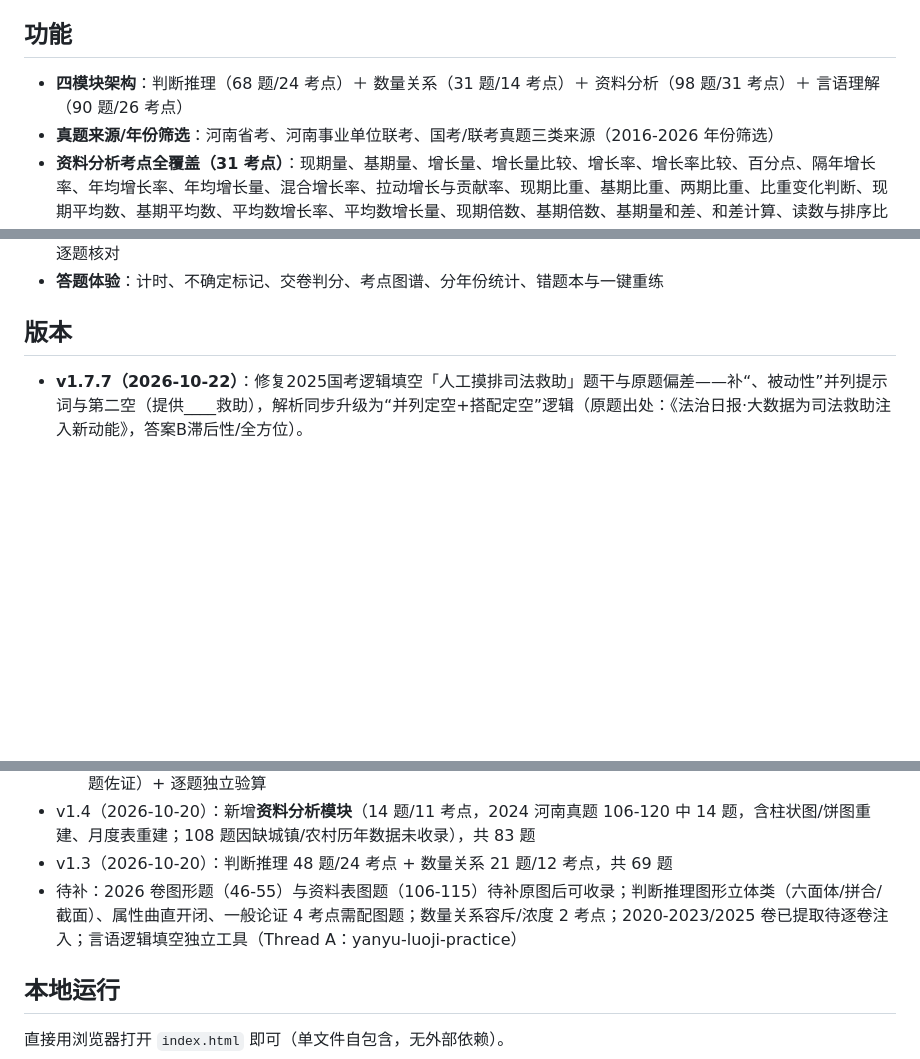
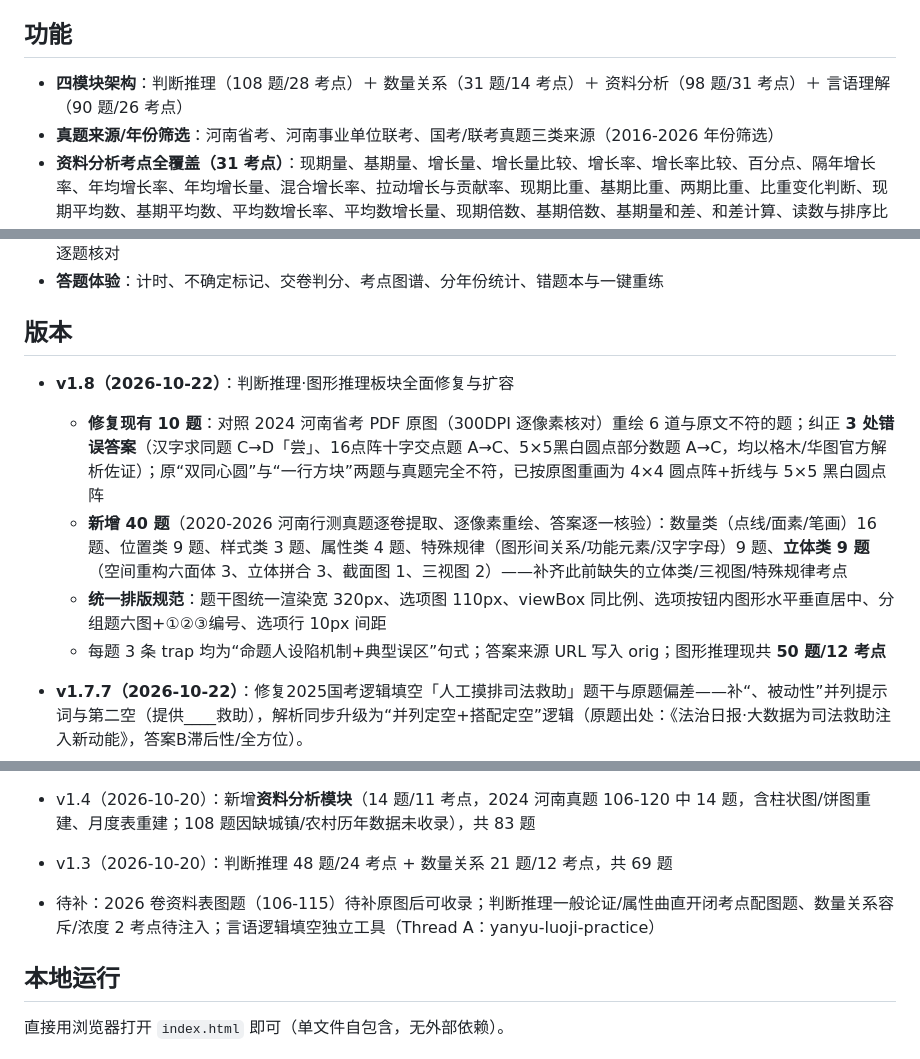
Before and after one commit to 951367983/xingce-zhenti-practice, a Markdown page: README.md, 3 parts joined by grey strips. Drawn GitHub-style; blank space fills up the shorter version.

Commit message:
v1.8 README 同步（图形推理全量修复）

```diff
--- a/README.md
+++ b/README.md
@@ -6,7 +6,7 @@
 
 ## 功能
 
-- **四模块架构**：判断推理（68 题/24 考点）＋ 数量关系（31 题/14 考点）＋ 资料分析（98 题/31 考点）＋ 言语理解（90 题/26 考点）
+- **四模块架构**：判断推理（108 题/28 考点）＋ 数量关系（31 题/14 考点）＋ 资料分析（98 题/31 考点）＋ 言语理解（90 题/26 考点）
 - **真题来源/年份筛选**：河南省考、河南事业单位联考、国考/联考真题三类来源（2016-2026 年份筛选）
 - **资料分析考点全覆盖（31 考点）**：现期量、基期量、增长量、增长量比较、增长率、增长率比较、百分点、隔年增长率、年均增长率、年均增长量、混合增长率、拉动增长与贡献率、现期比重、基期比重、两期比重、比重变化判断、现期平均数、基期平均数、平均数增长率、平均数增长量、现期倍数、基期倍数、基期量和差、和差计算、读数与排序比较、倍数与比值、增长率计算、增长量计算、基期量计算、比重比较、综合推断（推出几项）
 - **言语理解 26 考点**：语境对应（关键词定位/中心话题/解释说明）、逻辑关联（反义/并列/递进/因果/条件）、多对一全匹配验证、成语辨析（本义/拆分/感情色彩/语义轻重）、实词辨析（语义侧重/搭配对象/程度范围）、选项呼应自洽性、主体视角角色对应、目的/结果/措施区分、比喻/修辞对应、高频复现词统计、语句衔接承上启下、常识/背景对应、标点/符号提示、语句排序首句与捆绑、细节判断六类偷换
@@ -15,6 +15,12 @@
 - **答题体验**：计时、不确定标记、交卷判分、考点图谱、分年份统计、错题本与一键重练
 
 ## 版本
+
+- **v1.8（2026-10-22）**：判断推理·图形推理板块全面修复与扩容
+  - **修复现有 10 题**：对照 2024 河南省考 PDF 原图（300DPI 逐像素核对）重绘 6 道与原文不符的题；纠正 **3 处错误答案**（汉字求同题 C→D「尝」、16点阵十字交点题 A→C、5×5黑白圆点部分数题 A→C，均以格木/华图官方解析佐证）；原“双同心圆”与“一行方块”两题与真题完全不符，已按原图重画为 4×4 圆点阵+折线与 5×5 黑白圆点阵
+  - **新增 40 题**（2020-2026 河南行测真题逐卷提取、逐像素重绘、答案逐一核验）：数量类（点线/面素/笔画）16 题、位置类 9 题、样式类 3 题、属性类 4 题、特殊规律（图形间关系/功能元素/汉字字母）9 题、**立体类 9 题**（空间重构六面体 3、立体拼合 3、截面图 1、三视图 2）——补齐此前缺失的立体类/三视图/特殊规律考点
+  - **统一排版规范**：题干图统一渲染宽 320px、选项图 110px、viewBox 同比例、选项按钮内图形水平垂直居中、分组题六图+①②③编号、选项行 10px 间距
+  - 每题 3 条 trap 均为“命题人设陷机制+典型误区”句式；答案来源 URL 写入 orig；图形推理现共 **50 题/12 考点**
 
 - **v1.7.7（2026-10-22）**：修复2025国考逻辑填空「人工摸排司法救助」题干与原题偏差——补“、被动性”并列提示词与第二空（提供____救助），解析同步升级为“并列定空+搭配定空”逻辑（原题出处：《法治日报·大数据为司法救助注入新动能》，答案B滞后性/全方位）。
 - **v1.7.6（2026-10-22）**：数量关系方法论卡片新增“考点本质×考场速解（14考点，3-5秒定性）”折叠区——每考点按【数学本质不变式→考场速解动作→命题人陷阱】三段式精炼（工程总量可赋值/行程同路反比/溶质守恒/年龄差恒定/牛吃草增长差等），满足考场快速定性需求。
@@ -30,7 +36,7 @@
   - 答案核对：1-120 全表（gwy.gkzhenti.cn）+ book118 解析卷（言语 1-20 逐题核对一致）+ 抖音解析（117 题佐证）+ 逐题独立验算
 - v1.4（2026-10-20）：新增**资料分析模块**（14 题/11 考点，2024 河南真题 106-120 中 14 题，含柱状图/饼图重建、月度表重建；108 题因缺城镇/农村历年数据未收录），共 83 题
 - v1.3（2026-10-20）：判断推理 48 题/24 考点 + 数量关系 21 题/12 考点，共 69 题
-- 待补：2026 卷图形题（46-55）与资料表图题（106-115）待补原图后可收录；判断推理图形立体类（六面体/拼合/截面）、属性曲直开闭、一般论证 4 考点需配图题；数量关系容斥/浓度 2 考点；2020-2023/2025 卷已提取待逐卷注入；言语逻辑填空独立工具（Thread A：yanyu-luoji-practice）
+- 待补：2026 卷资料表图题（106-115）待补原图后可收录；判断推理一般论证/属性曲直开闭考点配图题、数量关系容斥/浓度 2 考点待注入；言语逻辑填空独立工具（Thread A：yanyu-luoji-practice）
 
 ## 本地运行
 
```
